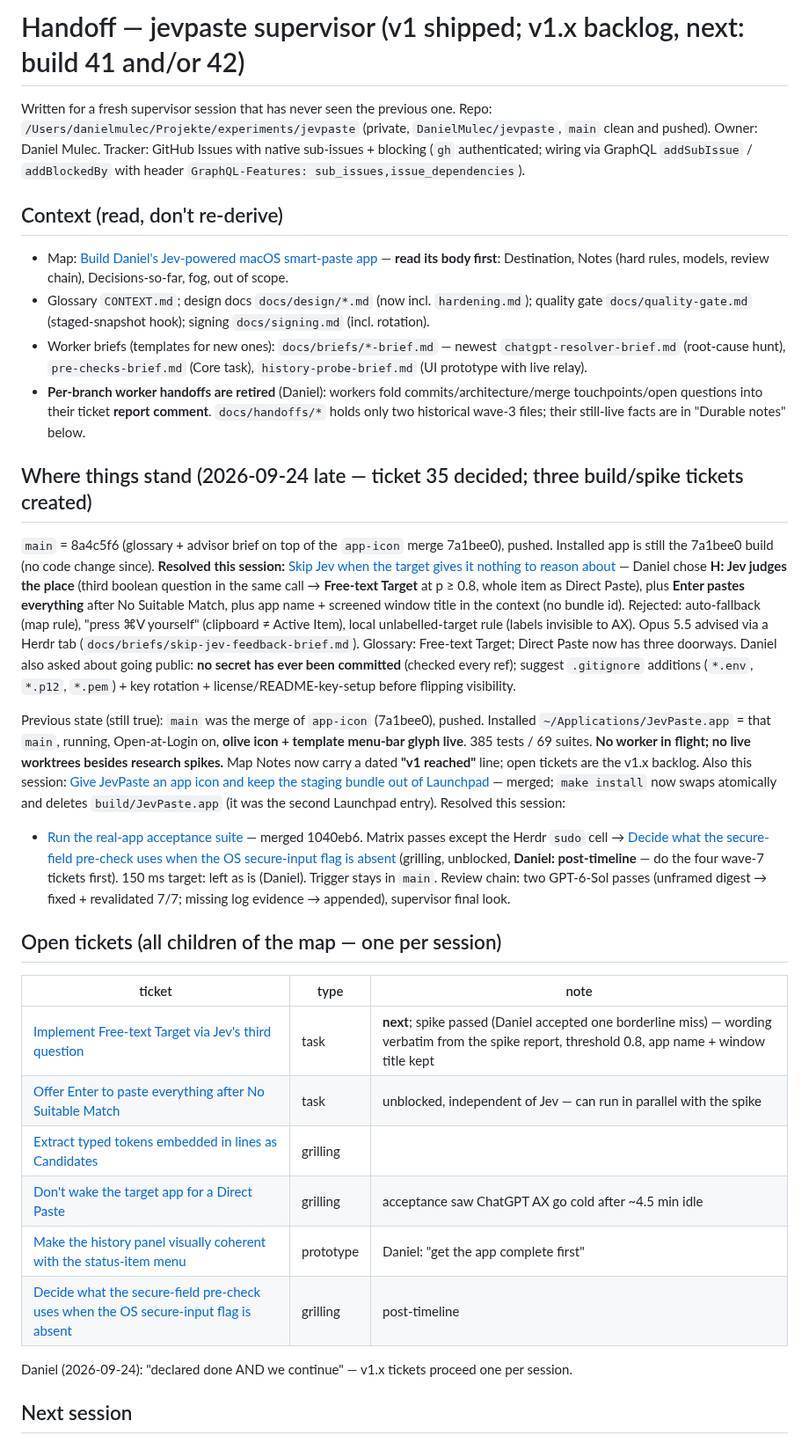
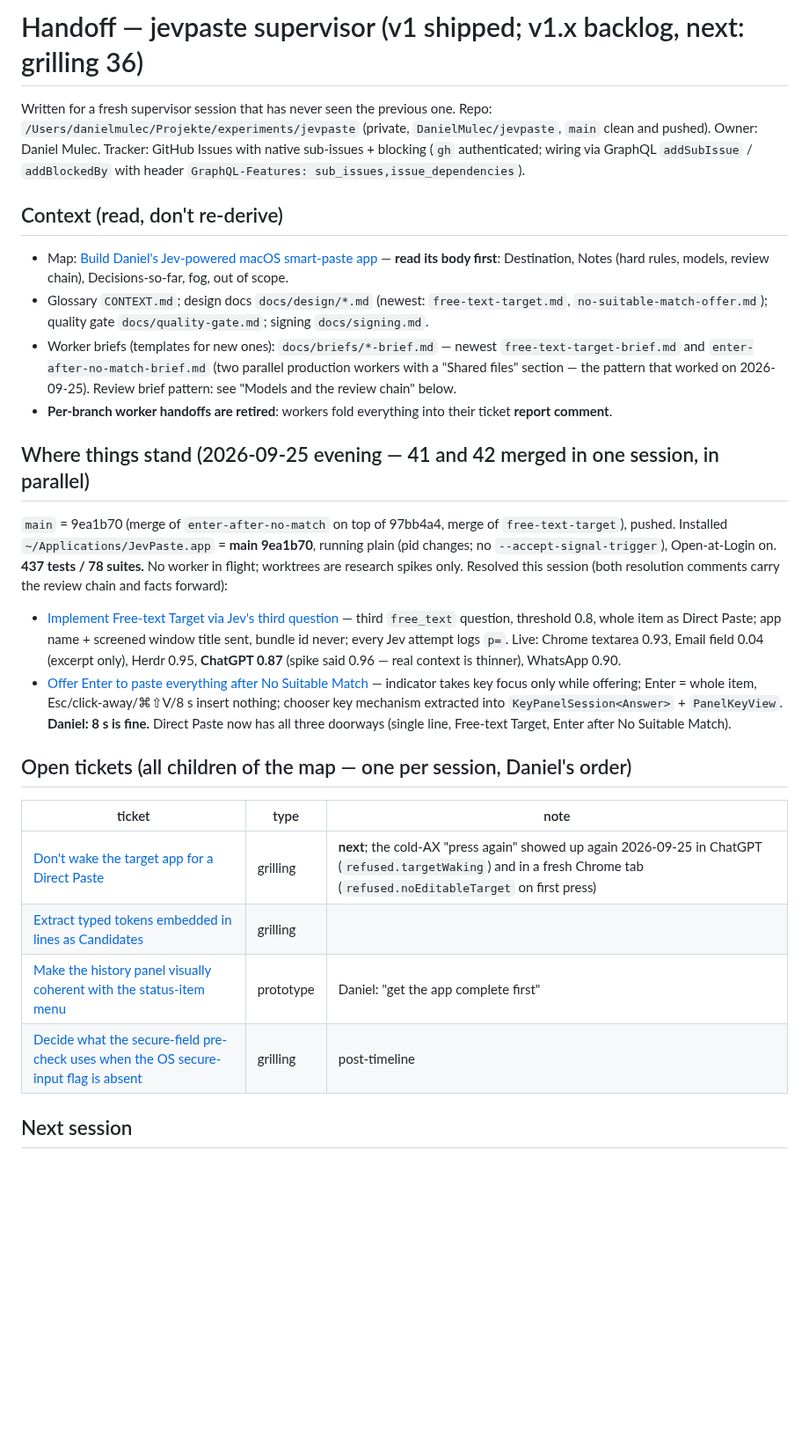
Before and after one commit to DanielMulec/jevpaste, a Markdown page: docs/HANDOFF.md, the part around one of its changes. Shown at 88% size. GitHub-like rendering; blank space fills up the shorter version.

Commit message:
Handoff: 41 and 42 merged; next = grilling 36

```diff
--- a/docs/HANDOFF.md
+++ b/docs/HANDOFF.md
@@ -1,4 +1,4 @@
-# Handoff — jevpaste supervisor (v1 shipped; v1.x backlog, next: build 41 and/or 42)
+# Handoff — jevpaste supervisor (v1 shipped; v1.x backlog, next: grilling 36)
 
 Written for a fresh supervisor session that has never seen the previous one. Repo:
 `/Users/danielmulec/Projekte/experiments/jevpaste` (private, `DanielMulec/jevpaste`, `main` clean and pushed).
@@ -8,48 +8,33 @@ GraphQL `addSubIssue` / `addBlockedBy` with header `GraphQL-Features: sub_issues
 ## Context (read, don't re-derive)
 - Map: [Build Daniel's Jev-powered macOS smart-paste app](https://github.com/DanielMulec/jevpaste/issues/1) —
   **read its body first**: Destination, Notes (hard rules, models, review chain), Decisions-so-far, fog, out of scope.
-- Glossary `CONTEXT.md`; design docs `docs/design/*.md` (now incl. `hardening.md`); quality gate
-  `docs/quality-gate.md` (staged-snapshot hook); signing `docs/signing.md` (incl. rotation).
-- Worker briefs (templates for new ones): `docs/briefs/*-brief.md` — newest `chatgpt-resolver-brief.md`
-  (root-cause hunt), `pre-checks-brief.md` (Core task), `history-probe-brief.md` (UI prototype with live relay).
-- **Per-branch worker handoffs are retired** (Daniel): workers fold commits/architecture/merge touchpoints/open
-  questions into their ticket **report comment**. `docs/handoffs/*` holds only two historical wave-3 files;
-  their still-live facts are in "Durable notes" below.
+- Glossary `CONTEXT.md`; design docs `docs/design/*.md` (newest: `free-text-target.md`,
+  `no-suitable-match-offer.md`); quality gate `docs/quality-gate.md`; signing `docs/signing.md`.
+- Worker briefs (templates for new ones): `docs/briefs/*-brief.md` — newest `free-text-target-brief.md` and
+  `enter-after-no-match-brief.md` (two parallel production workers with a "Shared files" section — the pattern
+  that worked on 2026-09-25). Review brief pattern: see "Models and the review chain" below.
+- **Per-branch worker handoffs are retired**: workers fold everything into their ticket **report comment**.
 
-## Where things stand (2026-09-24 late — ticket 35 decided; three build/spike tickets created)
-`main` = 8a4c5f6 (glossary + advisor brief on top of the `app-icon` merge 7a1bee0), pushed. Installed app is still the
-7a1bee0 build (no code change since).
-**Resolved this session:** [Skip Jev when the target gives it nothing to reason about](https://github.com/DanielMulec/jevpaste/issues/35#issuecomment-5821465655)
-— Daniel chose **H: Jev judges the place** (third boolean question in the same call → **Free-text Target** at p ≥ 0.8,
-whole item as Direct Paste), plus **Enter pastes everything** after No Suitable Match, plus app name + screened window
-title in the context (no bundle id). Rejected: auto-fallback (map rule), "press ⌘V yourself" (clipboard ≠ Active Item),
-local unlabelled-target rule (labels invisible to AX). Opus 5.5 advised via a Herdr tab
-(`docs/briefs/skip-jev-feedback-brief.md`). Glossary: Free-text Target; Direct Paste now has three doorways.
-Daniel also asked about going public: **no secret has ever been committed** (checked every ref); suggest `.gitignore`
-additions (`*.env`, `*.p12`, `*.pem`) + key rotation + license/README-key-setup before flipping visibility.
+## Where things stand (2026-09-25 evening — 41 and 42 merged in one session, in parallel)
+`main` = 9ea1b70 (merge of `enter-after-no-match` on top of 97bb4a4, merge of `free-text-target`), pushed.
+Installed `~/Applications/JevPaste.app` = **main 9ea1b70**, running plain (pid changes; no `--accept-signal-trigger`),
+Open-at-Login on. **437 tests / 78 suites.** No worker in flight; worktrees are research spikes only.
+Resolved this session (both resolution comments carry the review chain and facts forward):
+- [Implement Free-text Target via Jev's third question](https://github.com/DanielMulec/jevpaste/issues/41#issuecomment-5837688434)
+  — third `free_text` question, threshold 0.8, whole item as Direct Paste; app name + screened window title sent,
+  bundle id never; every Jev attempt logs `p=`. Live: Chrome textarea 0.93, Email field 0.04 (excerpt only),
+  Herdr 0.95, **ChatGPT 0.87** (spike said 0.96 — real context is thinner), WhatsApp 0.90.
+- [Offer Enter to paste everything after No Suitable Match](https://github.com/DanielMulec/jevpaste/issues/42#issuecomment-5837988168)
+  — indicator takes key focus only while offering; Enter = whole item, Esc/click-away/⌘⇧V/8 s insert nothing;
+  chooser key mechanism extracted into `KeyPanelSession<Answer>` + `PanelKeyView`. **Daniel: 8 s is fine.**
+Direct Paste now has all three doorways (single line, Free-text Target, Enter after No Suitable Match).
 
-Previous state (still true): `main` was the merge of `app-icon` (7a1bee0), pushed. Installed `~/Applications/JevPaste.app` = that `main`, running, Open-at-Login
-on, **olive icon + template menu-bar glyph live**. 385 tests / 69 suites. **No worker in flight; no live worktrees
-besides research spikes.** Map Notes now carry a dated **"v1 reached"** line; open tickets are the v1.x backlog.
-Also this session: [Give JevPaste an app icon and keep the staging bundle out of Launchpad](https://github.com/DanielMulec/jevpaste/issues/39)
-— merged; `make install` now swaps atomically and deletes `build/JevPaste.app` (it was the second Launchpad entry).
-Resolved this session:
-- [Run the real-app acceptance suite](https://github.com/DanielMulec/jevpaste/issues/29) — merged 1040eb6. Matrix
-  passes except the Herdr `sudo` cell → [Decide what the secure-field pre-check uses when the OS secure-input flag is
-  absent](https://github.com/DanielMulec/jevpaste/issues/38) (grilling, unblocked, **Daniel: post-timeline** — do the
-  four wave-7 tickets first). 150 ms target: left as is (Daniel). Trigger stays in `main`. Review chain: two
-  GPT-6-Sol passes (unframed digest → fixed + revalidated 7/7; missing log evidence → appended), supervisor final look.
-
-## Open tickets (all children of the map — one per session)
+## Open tickets (all children of the map — one per session, Daniel's order)
 | ticket | type | note |
 |---|---|---|
-| [Implement Free-text Target via Jev's third question](https://github.com/DanielMulec/jevpaste/issues/41) | task | **next**; spike passed (Daniel accepted one borderline miss) — wording verbatim from the spike report, threshold 0.8, app name + window title kept |
-| [Offer Enter to paste everything after No Suitable Match](https://github.com/DanielMulec/jevpaste/issues/42) | task | unblocked, independent of Jev — can run in parallel with the spike |
+| [Don't wake the target app for a Direct Paste](https://github.com/DanielMulec/jevpaste/issues/36) | grilling | **next**; the cold-AX "press again" showed up again 2026-09-25 in ChatGPT (`refused.targetWaking`) and in a fresh Chrome tab (`refused.noEditableTarget` on first press) |
 | [Extract typed tokens embedded in lines as Candidates](https://github.com/DanielMulec/jevpaste/issues/31) | grilling | |
-| [Don't wake the target app for a Direct Paste](https://github.com/DanielMulec/jevpaste/issues/36) | grilling | acceptance saw ChatGPT AX go cold after ~4.5 min idle |
 | [Make the history panel visually coherent with the status-item menu](https://github.com/DanielMulec/jevpaste/issues/37) | prototype | Daniel: "get the app complete first" |
 | [Decide what the secure-field pre-check uses when the OS secure-input flag is absent](https://github.com/DanielMulec/jevpaste/issues/38) | grilling | post-timeline |
 
-Daniel (2026-09-24): "declared done AND we continue" — v1.x tickets proceed one per session.
-
 ## Next session
```
Also changed, not shown: other parts of docs/HANDOFF.md (+28 -24 lines).
